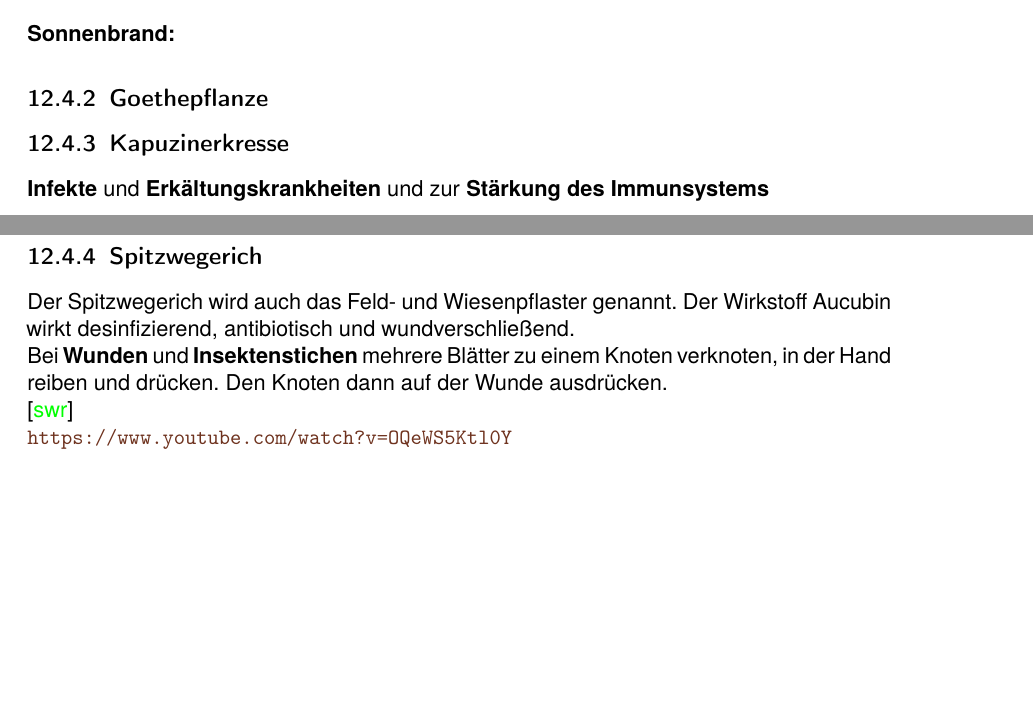
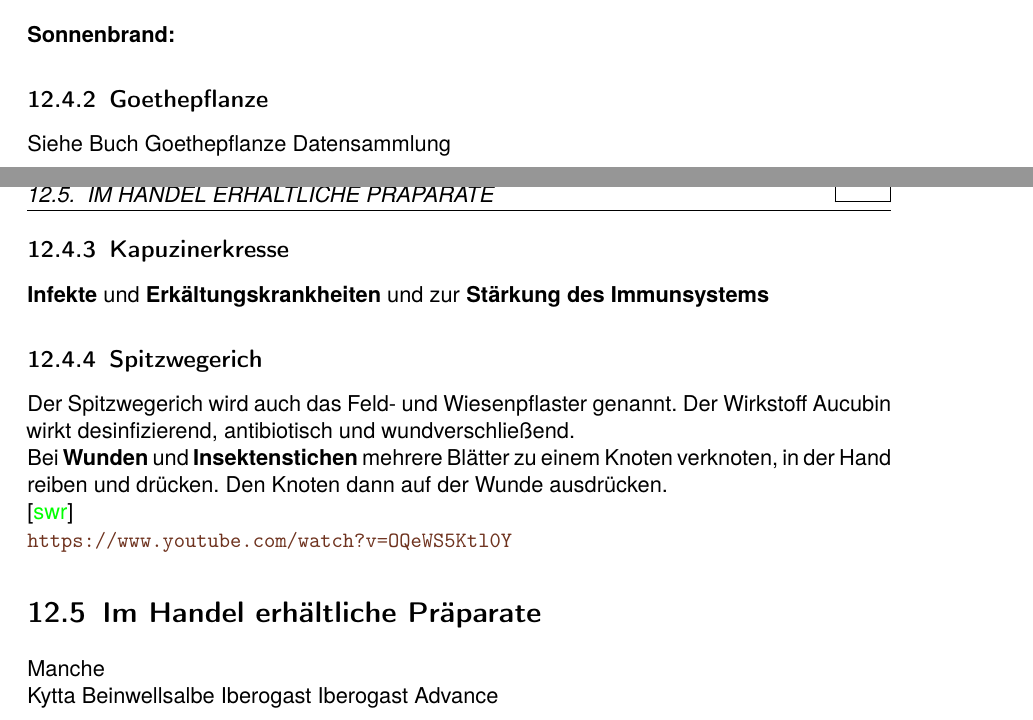
Before and after one commit to Ueda-Ichitaka/kraeuterliste, a LaTeX book (main.tex, which reads sections/Sonstiges.tex): two parts of pages 40 and 41 of 43, joined at a grey line, cut so that both start at the same text, the shorter picture padded with empty space. Compiled offline with pdfLaTeX.

Commit message:
kleinkram

```diff
--- a/sections/Sonstiges.tex
+++ b/sections/Sonstiges.tex
@@ -71,7 +71,7 @@ Als Paste anrühren, mit Wasser oder Saft auffüllen
 
 \subsection{Goethepflanze}
 
-
+Siehe Buch Goethepflanze Datensammlung
 
 
 
@@ -96,3 +96,13 @@ Bei \textbf{Wunden} und \textbf{Insektenstichen} mehrere Blätter zu einem Knote
 \cite{swrhandwerkskunst}
 
 \url{https://www.youtube.com/watch?v=OQeWS5Ktl0Y}
+
+
+
+\section{Im Handel erhältliche Präparate}
+
+Manche
+
+Kytta Beinwellsalbe
+Iberogast
+Iberogast Advance
```
Also changed, not shown: sections/Salben.tex (+14 -0 lines), sections/Tinkturen.tex (+0 -1 lines).
